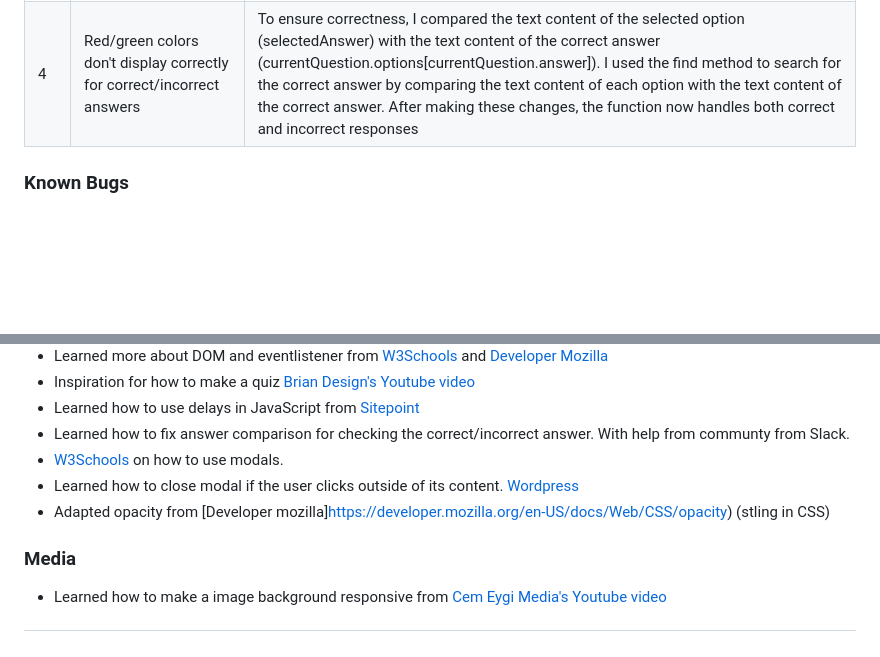
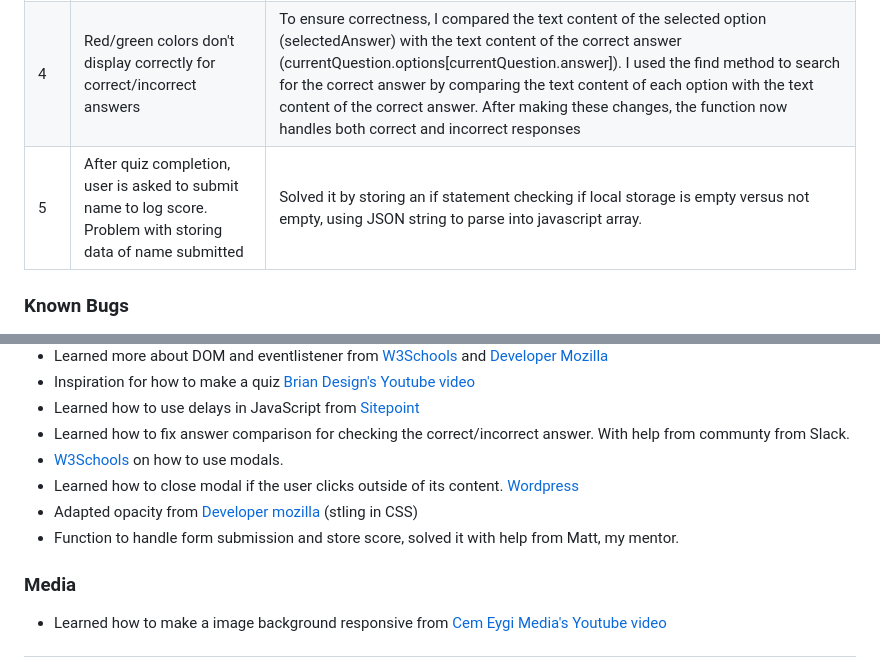
Before and after one commit to Alisha98A/Food-Quiz, a Markdown page: README.md, 2 parts joined by grey strips. GitHub-like rendering; blank space fills up the shorter version.

Commit message:
doc: bug in README:md

```diff
--- a/README.md
+++ b/README.md
@@ -217,6 +217,7 @@ Please refer to the file [TESTING.md](TESTING.md) for all tests performed.
 | 2 | Answer buttons (for the quiz) don't function correctly | Forgot to add closing div for game, after adding it. Everything worked fine|
 | 3 | Score not counting | To solve this issue, I corrected the option attribute to match the index of the correct answer (It was previously set to 1,2,3,4 in HTML. Now it's changed starting from 0, which matches the index of the answers in Javascript). I also added '===' instead of '==' to ensure strics equality |
 | 4 | Red/green colors don't display correctly for correct/incorrect answers | To ensure correctness, I compared the text content of the selected option (selectedAnswer) with the text content of the correct answer (currentQuestion.options[currentQuestion.answer]). I used the find method to search for the correct answer by comparing the text content of each option with the text content of the correct answer. After making these changes, the function now handles both correct and incorrect responses|
+| 5 | After quiz completion, user is asked to submit name to log score. Problem with storing data of name submitted | Solved it by storing an if statement checking if local storage is empty versus not empty, using JSON string to parse into javascript array. |
 
 ### Known Bugs
 
@@ -247,7 +248,8 @@ We welcome contributions from fellow food enthusiasts and developers who share o
   - Learned how to fix answer comparison for checking the correct/incorrect answer. With help from communty from Slack.
   - [W3Schools](https://www.w3schools.com/howto/howto_css_modals.asp) on how to use modals.
   - Learned how to close modal if the user clicks outside of its content. [Wordpress](https://wordpress.org/support/topic/how-to-close-a-popup-when-clicking-outside-of-it/)
-  - Adapted opacity from [Developer mozilla]https://developer.mozilla.org/en-US/docs/Web/CSS/opacity) (stling in CSS)
+  - Adapted opacity from [Developer mozilla](https://developer.mozilla.org/en-US/docs/Web/CSS/opacity) (stling in CSS)
+  - Function to handle form submission and store score, solved it with help from Matt, my mentor.
 
 ### Media
   -  Learned how to make a image background responsive from [Cem Eygi Media's Youtube video](https://www.youtube.com/watch?v=vimZLEd702Y)
```
